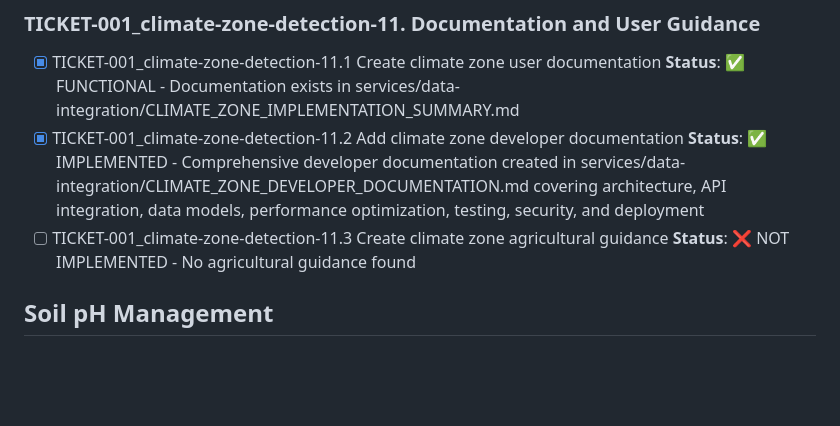
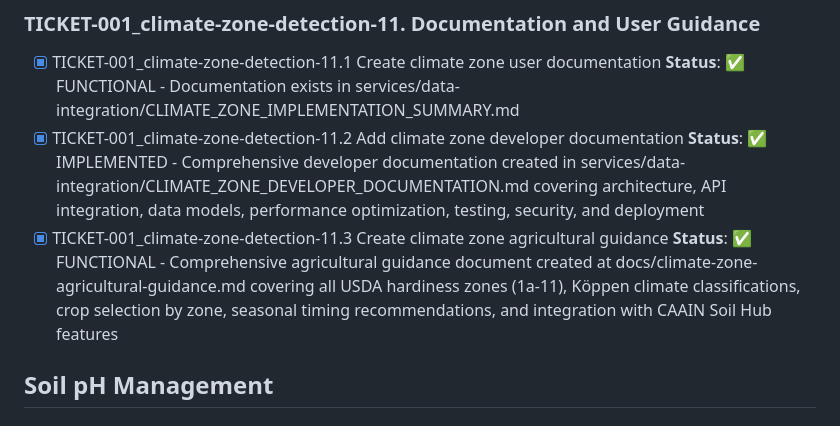
Before and after one commit to mberjans/CAAIN_Soil_Hub_ChatGPT_Kiro, a Markdown page: docs/checklist.md, the part around the change. Rendered like a GitHub page; blank space fills up the shorter version.

```diff
--- a/docs/checklist.md
+++ b/docs/checklist.md
@@ -128,8 +128,8 @@ This master checklist combines all feature implementation tasks with unique iden
   **Status**: ✅ FUNCTIONAL - Documentation exists in services/data-integration/CLIMATE_ZONE_IMPLEMENTATION_SUMMARY.md
 - [x] TICKET-001_climate-zone-detection-11.2 Add climate zone developer documentation
   **Status**: ✅ IMPLEMENTED - Comprehensive developer documentation created in services/data-integration/CLIMATE_ZONE_DEVELOPER_DOCUMENTATION.md covering architecture, API integration, data models, performance optimization, testing, security, and deployment
-- [ ] TICKET-001_climate-zone-detection-11.3 Create climate zone agricultural guidance
-  **Status**: ❌ NOT IMPLEMENTED - No agricultural guidance found
+- [x] TICKET-001_climate-zone-detection-11.3 Create climate zone agricultural guidance
+  **Status**: ✅ FUNCTIONAL - Comprehensive agricultural guidance document created at docs/climate-zone-agricultural-guidance.md covering all USDA hardiness zones (1a-11), Köppen climate classifications, crop selection by zone, seasonal timing recommendations, and integration with CAAIN Soil Hub features
 
 ## Soil pH Management
 
```
Also changed, not shown: docs/climate-zone-agricultural-guidance.md (added, +404 -0 lines).
